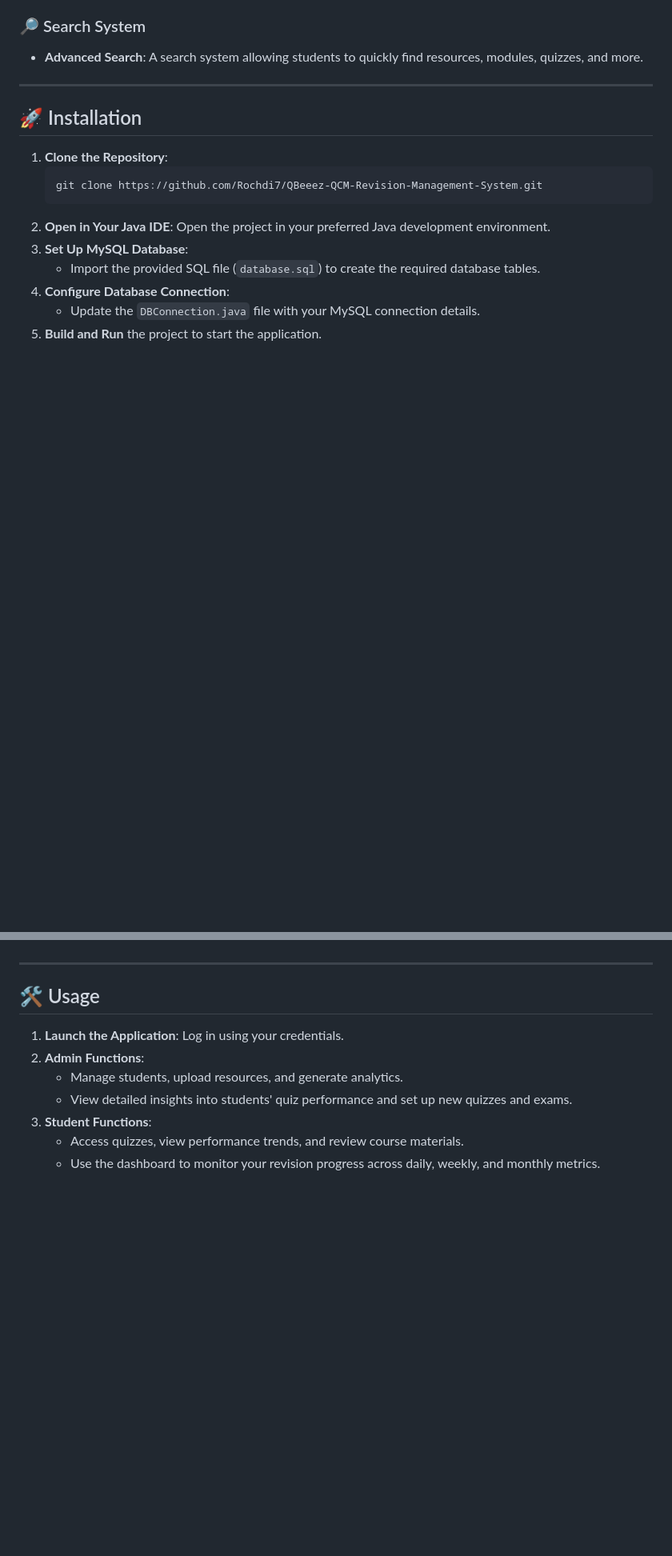
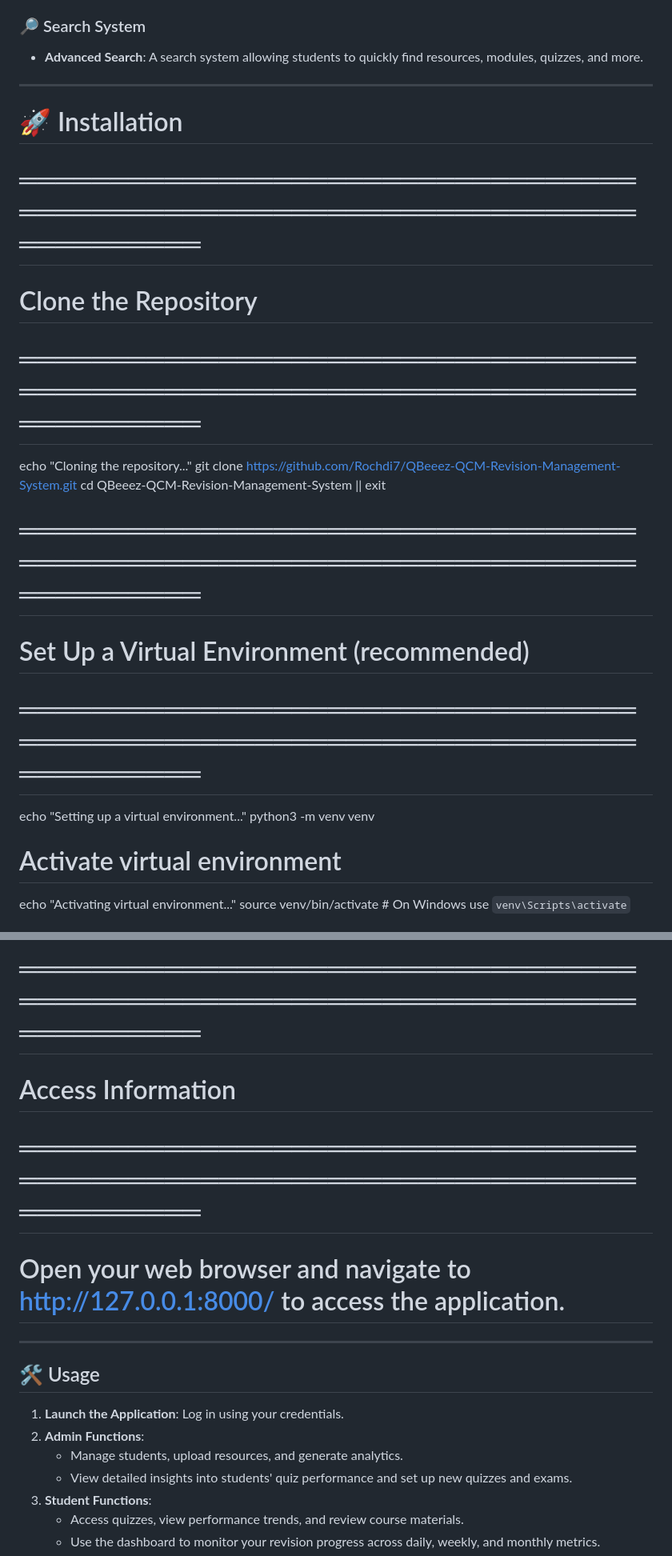
Before and after one commit to Rochdi7/Qbeeez, a Markdown page: README.md, 2 parts joined by grey strips. Shown at 80% size. Rendered like a GitHub page; blank space fills up the shorter version.

````diff
--- a/README.md
+++ b/README.md
@@ -54,15 +54,23 @@
 
 ---
 
-## 🚀 Installation
+# 🚀 Installation
 
-1. **Clone the Repository**:
-   ```bash
-   git clone https://github.com/Rochdi7/QBeeez-QCM-Revision-Management-System.git
-   ```
-2. **Open in Your Java IDE**: Open the project in your preferred Java development environment.
-3. **Set Up MySQL Database**:
-   - Import the provided SQL file (`database.sql`) to create the required database tables.
-4. **Configure Database Connection**:
-   - Update the `DBConnection.java` file with your MySQL connection details.
-5. **Build and Run** the project to start the application.
+# ══════════════════════════════════════════════════════════════════════════════
+# Clone the Repository
+# ══════════════════════════════════════════════════════════════════════════════
+
+echo "Cloning the repository..."
+git clone https://github.com/Rochdi7/QBeeez-QCM-Revision-Management-System.git
+cd QBeeez-QCM-Revision-Management-System || exit
+
+# ══════════════════════════════════════════════════════════════════════════════
+# Set Up a Virtual Environment (recommended)
+# ══════════════════════════════════════════════════════════════════════════════
+
+echo "Setting up a virtual environment..."
+python3 -m venv venv
+# Activate virtual environment
+echo "Activating virtual environment..."
+source venv/bin/activate  # On Windows use `venv\Scripts\activate`
+
@@ -69,3 +120,9 @@
+# ══════════════════════════════════════════════════════════════════════════════
+# Access Information
+# ══════════════════════════════════════════════════════════════════════════════
+
+# Open your web browser and navigate to http://127.0.0.1:8000/ to access the application.
+
 
 ---
 
````
Also changed, not shown: other parts of README.md (+44 -1 lines).
